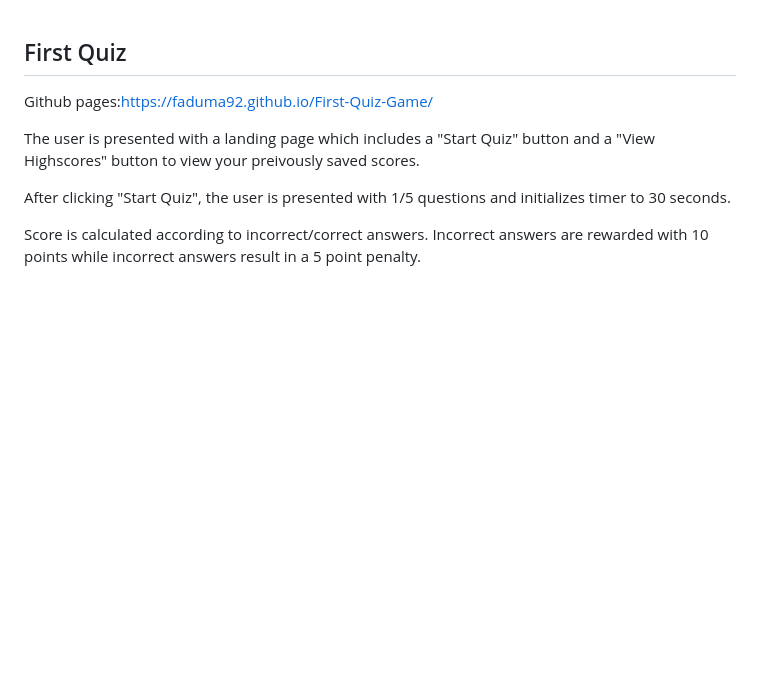
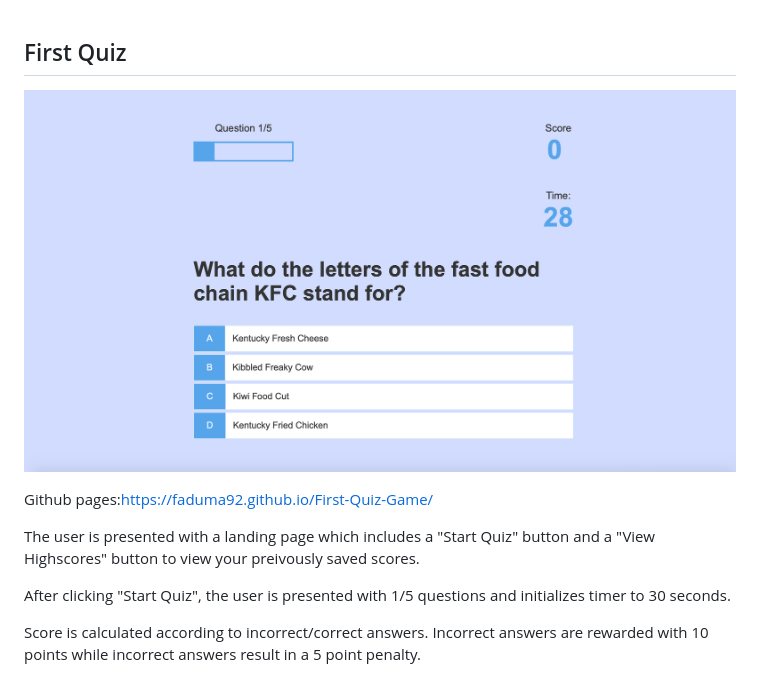
Before and after one commit to Faduma92/First-Quiz-Game, a Markdown page: README.md, the part around the change. Drawn GitHub-style; pictures changed too: quizss.png (added); blank space fills up the shorter version.

Commit message:
added screenshot

```diff
--- a/README.md
+++ b/README.md
@@ -1,4 +1,5 @@
 ## First Quiz ##
+![Screenshot](quizss.png)
 
 Github pages:https://faduma92.github.io/First-Quiz-Game/
 
```
